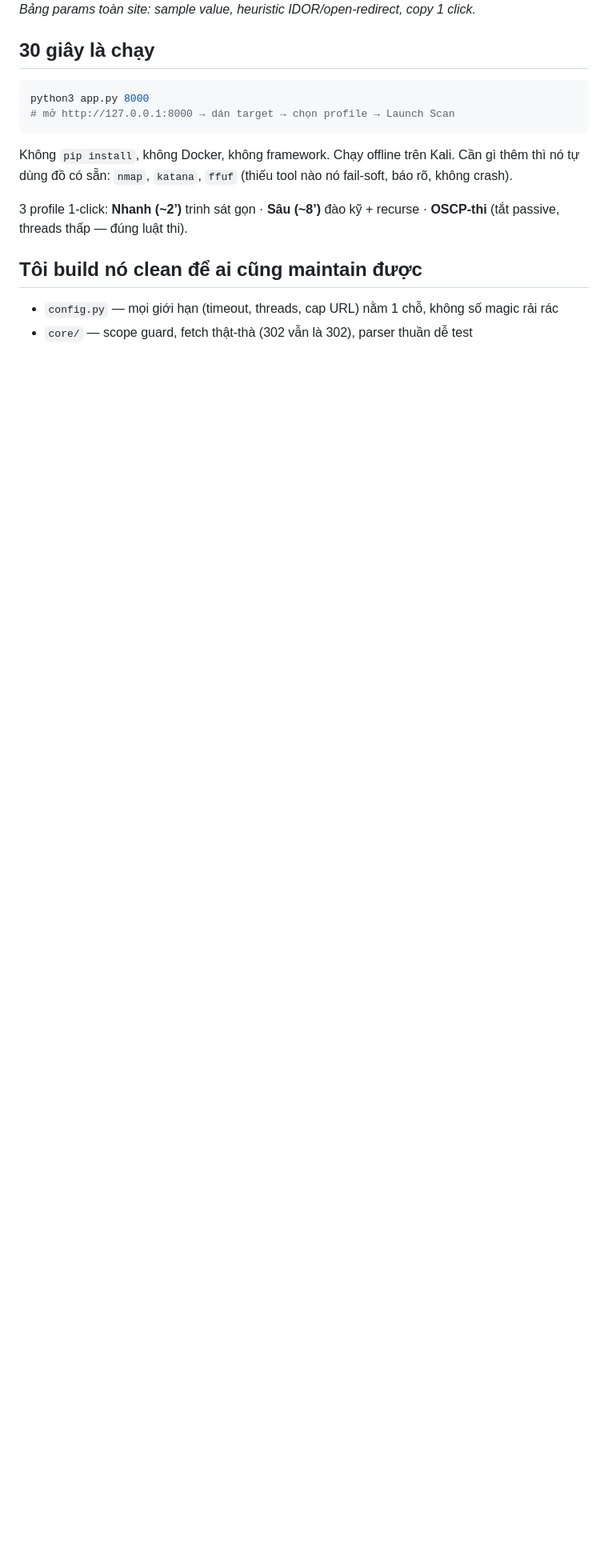
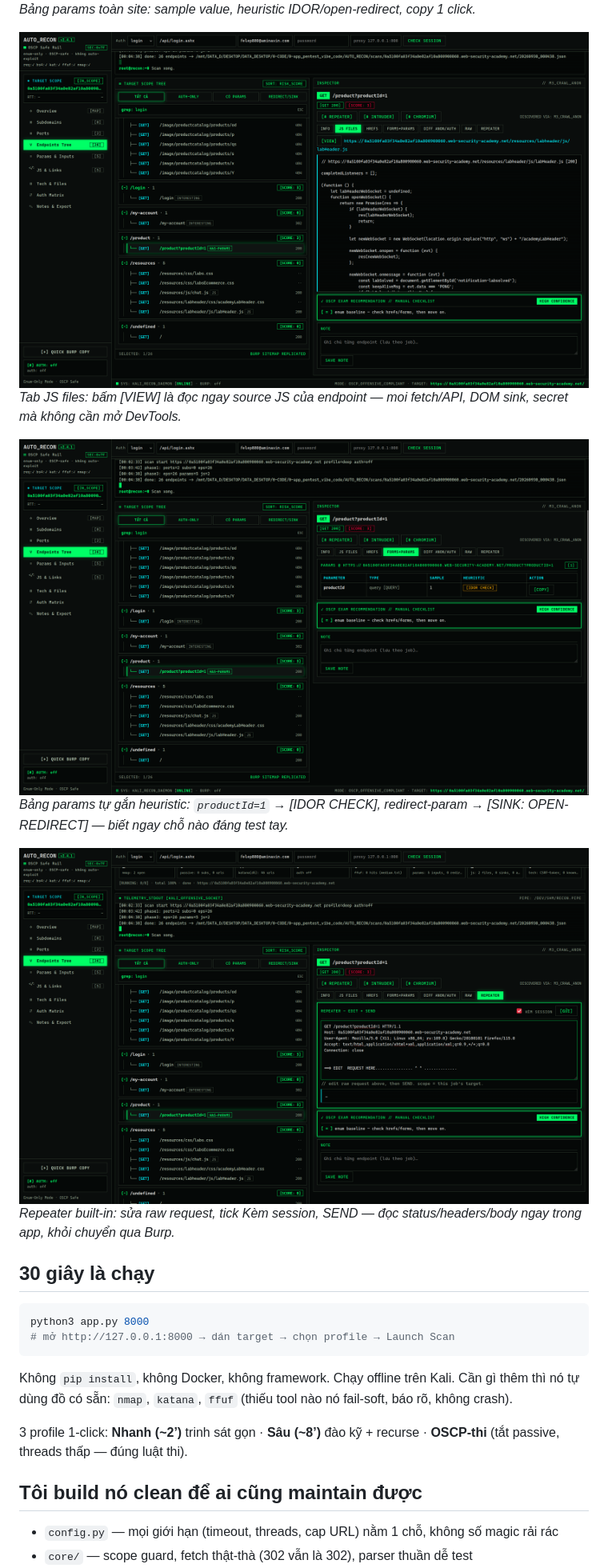
Before and after one commit to taind345/auto_recon_system, a Markdown page: README.md, the part around the change. Shown: that part at 80% size. GitHub-like rendering; pictures changed too: docs/shot-js-view.png (added), docs/shot-params-check.png (added), docs/shot-repeater.png (added); blank space fills up the shorter version.

Commit message:
README: screenshots JS view, params check, repeater

```diff
--- a/README.md
+++ b/README.md
@@ -25,6 +25,15 @@ Nó là một hệ thống **all-in-one**: bạn dán 1 domain vào, bấm **1 n
 
 ![Params & Inputs](docs/screenshot-params.png)
 *Bảng params toàn site: sample value, heuristic IDOR/open-redirect, copy 1 click.*
+
+![Xem mã JS trực tiếp của 1 endpoint](docs/shot-js-view.png)
+*Tab JS files: bấm [VIEW] là đọc ngay source JS của endpoint — moi fetch/API, DOM sink, secret mà không cần mở DevTools.*
+
+![Auto check params](docs/shot-params-check.png)
+*Bảng params tự gắn heuristic: `productId=1` → [IDOR CHECK], redirect-param → [SINK: OPEN-REDIRECT] — biết ngay chỗ nào đáng test tay.*
+
+![Repeater gửi request](docs/shot-repeater.png)
+*Repeater built-in: sửa raw request, tick Kèm session, SEND — đọc status/headers/body ngay trong app, khỏi chuyển qua Burp.*
 
 ## 30 giây là chạy
 
```
